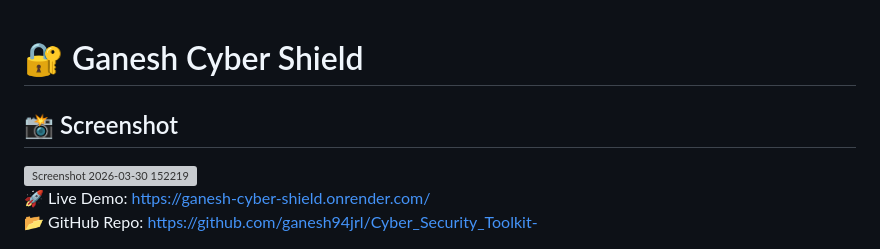
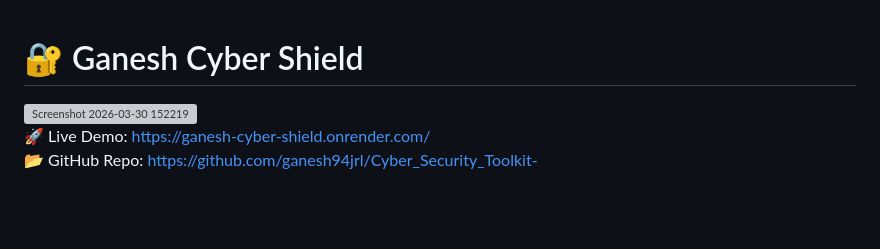
Before and after one commit to ganesh94jrl/Cyber_Security_Toolkit-, a Markdown page: README.md, the part around the change. Drawn GitHub-style; blank space fills up the shorter version; grey boxes are pictures that could not be loaded.

Commit message:
Remove screenshot from README
Removed screenshot section from README.

```diff
--- a/README.md
+++ b/README.md
@@ -1,7 +1,6 @@
 
 # 🔐 Ganesh Cyber Shield
 
-## 📸 Screenshot
 <img width="1913" height="701" alt="Screenshot 2026-03-30 152219" src="https://github.com/user-attachments/assets/da9fd998-d8e8-4874-91c2-fd5497e365b8" />
 
 
```
